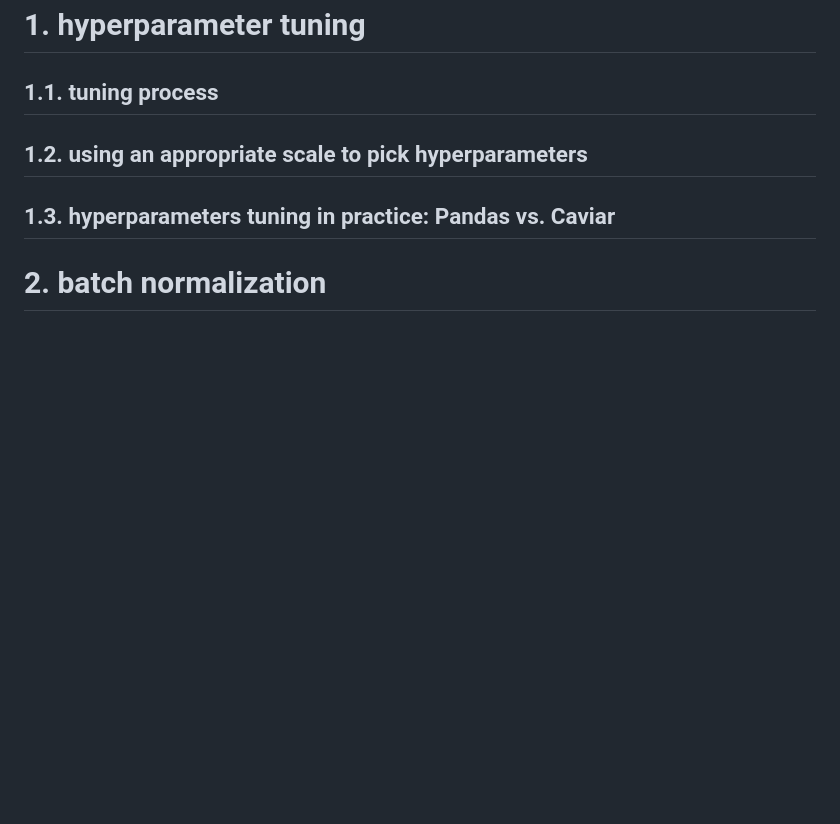
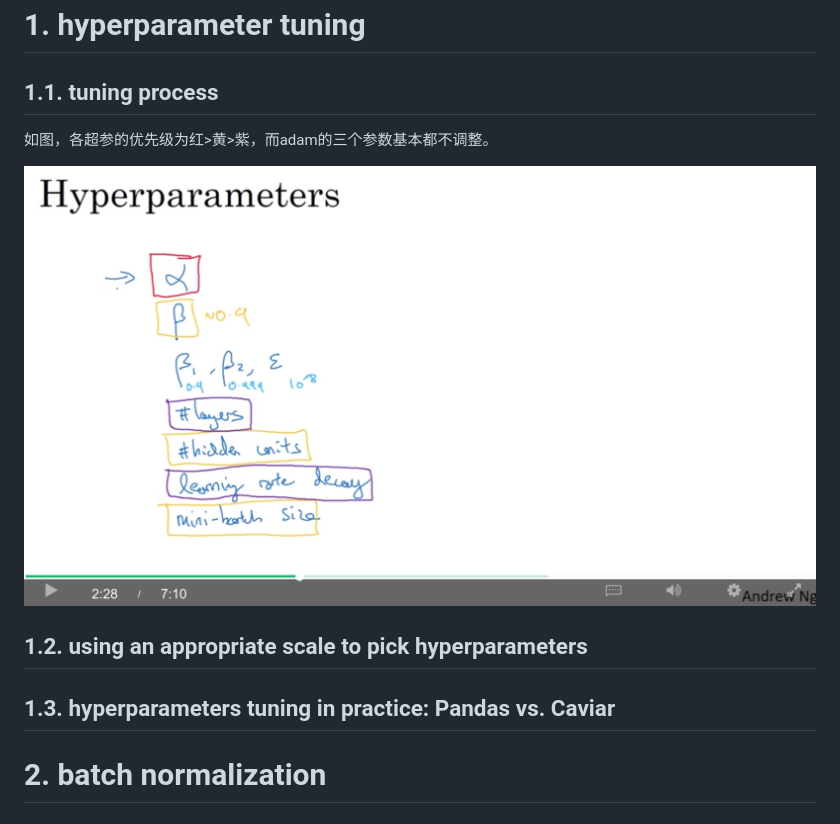
Before and after one commit to daiwk/dl.ai, a Markdown page: c2/c2w3.md, the part around the change. Drawn GitHub-style; pictures changed too: c2/imgs/hyperparameters.png (added); blank space fills up the shorter version.

Commit message:
xx

```diff
--- a/c2/c2w3.md
+++ b/c2/c2w3.md
@@ -24,6 +24,11 @@ contents
 
 ## 1.1. tuning process
 
+如图，各超参的优先级为红>黄>紫，而adam的三个参数基本都不调整。
+
+![hyperparameters.png](https://raw.githubusercontent.com/daiwk/dl.ai/master/c2/imgs/hyperparameters.png)
+
+
 ## 1.2. using an appropriate scale to pick hyperparameters
 
 ## 1.3. hyperparameters tuning in practice: Pandas vs. Caviar
```
Also changed, not shown: 1 other file.
